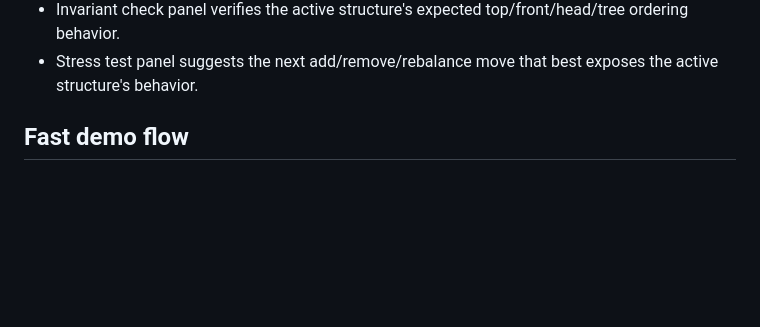
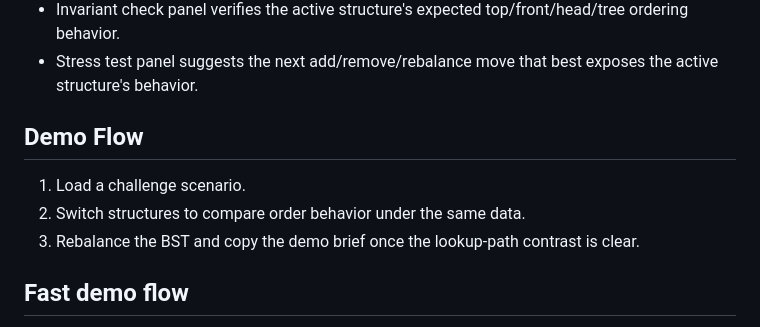
Before and after one commit to abhikhur27/ds-playground-html, a Markdown page: README.md, the part around the change. Rendered like a GitHub page; blank space fills up the shorter version.

Commit message:
docs: add demo walkthrough to vanilla visualizer

```diff
--- a/README.md
+++ b/README.md
@@ -38,6 +38,12 @@ Framework-free data structures visualizer for stack, queue, linked list, and bin
 - Structure switchboard tells you when the current workload would actually teach better as a different data structure.
 - Invariant check panel verifies the active structure's expected top/front/head/tree ordering behavior.
 - Stress test panel suggests the next add/remove/rebalance move that best exposes the active structure's behavior.
+
+## Demo Flow
+
+1. Load a challenge scenario.
+2. Switch structures to compare order behavior under the same data.
+3. Rebalance the BST and copy the demo brief once the lookup-path contrast is clear.
 
 ## Fast demo flow
 
```
